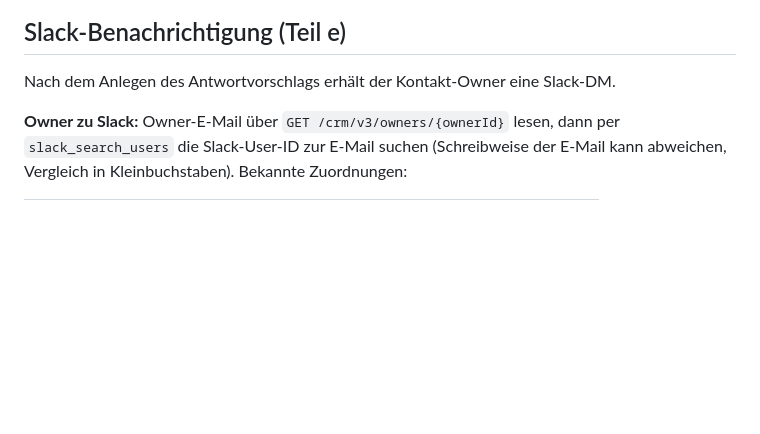
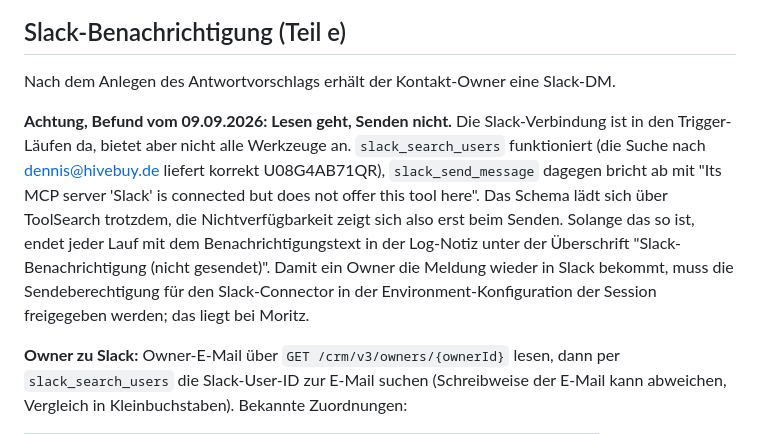
Before and after one commit to moritzhivebuy/new, a Markdown page: GRANOLA_SYNC.md, the part around the change. Rendered like a GitHub page; blank space fills up the shorter version.

Commit message:
Record that the Slack connector offers search but not sending
slack_search_users resolves owners correctly, slack_send_message is
refused with "does not offer this tool here". The schema still loads
through ToolSearch, so the gap only shows on the send itself. Until
that changes every run leaves the notification text in the log note
under "Slack-Benachrichtigung (nicht gesendet)", which is what the six
contacts from today now carry.

Co-Authored-By: Claude Opus 5 <noreply@anthropic.com>
Claude-Session: https://claude.ai/code/session_012oWyUSWf5ZiJJNpmrjt8g8

```diff
--- a/GRANOLA_SYNC.md
+++ b/GRANOLA_SYNC.md
@@ -457,6 +457,16 @@ Offen sind:
 
 Nach dem Anlegen des Antwortvorschlags erhält der Kontakt-Owner eine Slack-DM.
 
+**Achtung, Befund vom 09.09.2026: Lesen geht, Senden nicht.** Die Slack-Verbindung ist in den
+Trigger-Läufen da, bietet aber nicht alle Werkzeuge an. `slack_search_users` funktioniert (die
+Suche nach dennis@hivebuy.de liefert korrekt U08G4AB71QR), `slack_send_message` dagegen bricht ab
+mit "Its MCP server 'Slack' is connected but does not offer this tool here". Das Schema lädt sich
+über ToolSearch trotzdem, die Nichtverfügbarkeit zeigt sich also erst beim Senden. Solange das so
+ist, endet jeder Lauf mit dem Benachrichtigungstext in der Log-Notiz unter der Überschrift
+"Slack-Benachrichtigung (nicht gesendet)". Damit ein Owner die Meldung wieder in Slack bekommt,
+muss die Sendeberechtigung für den Slack-Connector in der Environment-Konfiguration der Session
+freigegeben werden; das liegt bei Moritz.
+
 **Owner zu Slack:** Owner-E-Mail über `GET /crm/v3/owners/{ownerId}` lesen, dann per
 `slack_search_users` die Slack-User-ID zur E-Mail suchen (Schreibweise der E-Mail kann abweichen,
 Vergleich in Kleinbuchstaben). Bekannte Zuordnungen:
```
